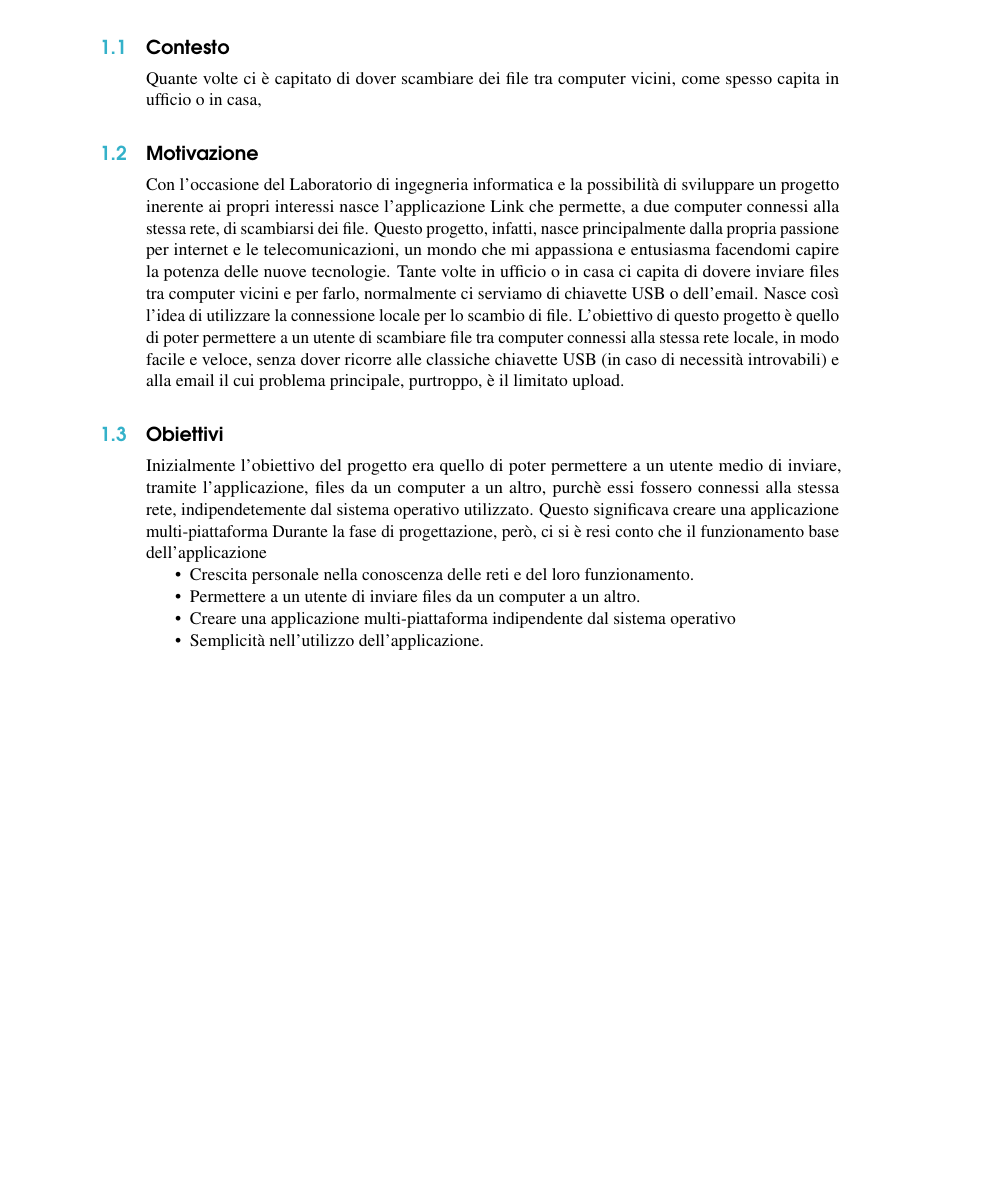
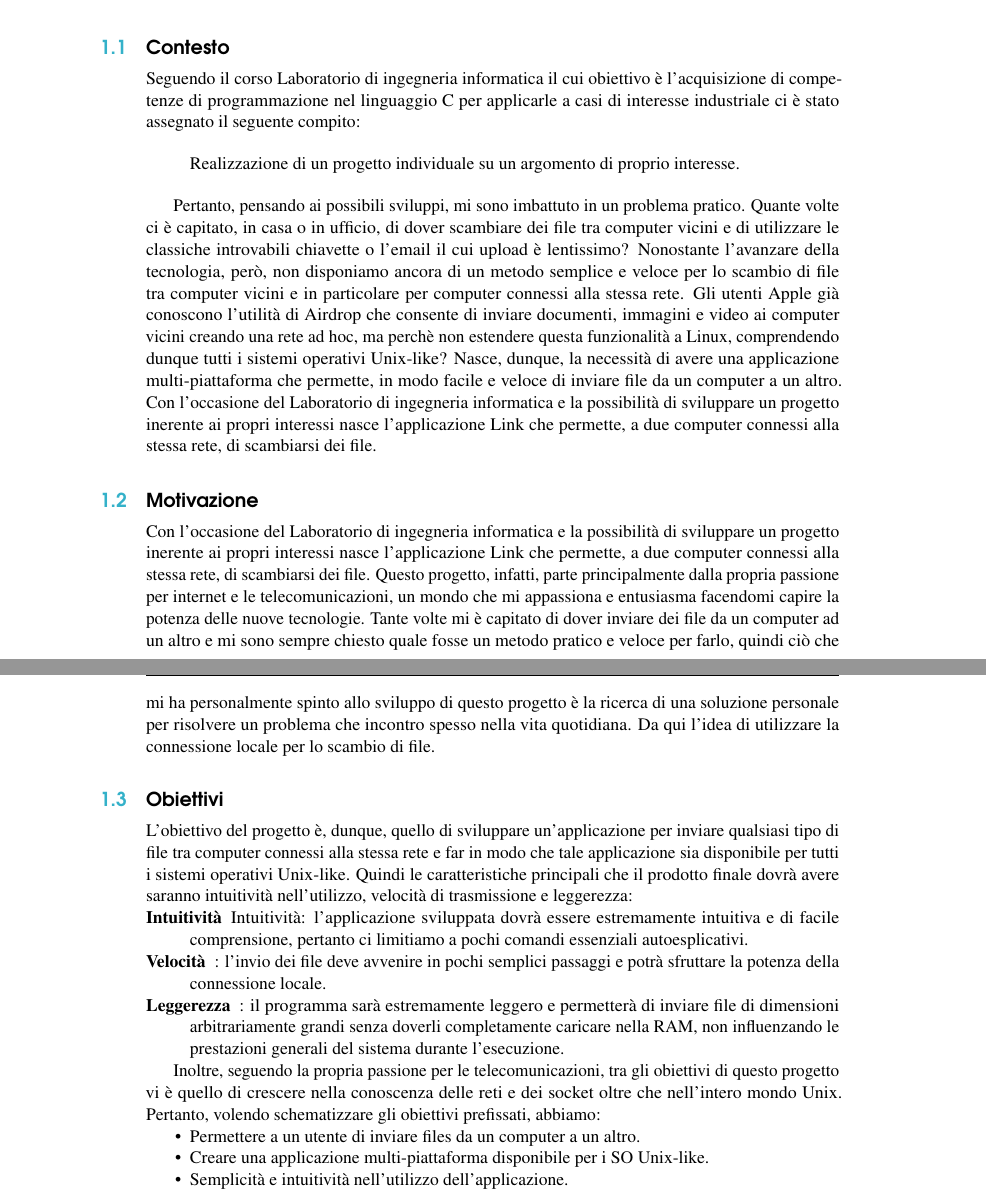
Before and after one commit to davidetalon/link, a LaTeX thesis (Project report/main.tex): part of page 5 of 25 before the commit and two parts of pages 5 and 6 of 27 after it, the two joined at a grey line, cut so that both start at the same text, the shorter picture padded with empty space. Compiled offline with pdfLaTeX.

Commit message:
Added report fist chapter

```diff
--- a/Project report/main.tex
+++ b/Project report/main.tex
@@ -95,26 +97,46 @@
 
 \section{Contesto}\index{Contesto}
 
-Quante volte ci è capitato di dover scambiare dei file tra computer vicini, come spesso capita in ufficio o in casa,
+Seguendo il corso Laboratorio di ingegneria informatica il cui obiettivo è l'acquisizione di competenze di programmazione nel linguaggio C per applicarle a casi di interesse industriale ci è stato assegnato il seguente compito:
+
+\begin{quote}
+Realizzazione di un progetto individuale su un argomento di proprio interesse.
+\end{quote}
+
+Pertanto, pensando ai possibili sviluppi, mi sono imbattuto in un problema pratico.
+Quante volte ci è capitato, in casa o in ufficio, di dover scambiare dei file tra computer vicini e di utilizzare le classiche introvabili chiavette o l'email il cui upload è lentissimo?
+Nonostante l'avanzare della tecnologia, però, non disponiamo ancora di un metodo semplice e veloce per lo scambio di file tra computer vicini e in particolare per computer connessi alla stessa rete.
+Gli utenti Apple già conoscono l'utilità di Airdrop che consente di inviare documenti, immagini e video ai computer vicini creando una rete ad hoc, ma perchè non estendere questa funzionalità a Linux, comprendendo dunque tutti i sistemi operativi Unix-like?
+Nasce, dunque, la necessità di avere una applicazione multi-piattaforma che permette, in modo facile e veloce di inviare file da un computer a un altro.
+Con l'occasione del Laboratorio di ingegneria informatica e la possibilità di sviluppare un progetto inerente ai propri interessi nasce l'applicazione Link che permette, a due computer connessi alla stessa rete, di scambiarsi dei file.
+
 
 \section{Motivazione}\index{Motivazioni}
 
 Con l'occasione del Laboratorio di ingegneria informatica e la possibilità di sviluppare un progetto inerente ai propri interessi nasce l'applicazione Link che permette, a due computer connessi alla stessa rete, di scambiarsi dei file.
-Questo progetto, infatti, nasce principalmente dalla propria passione per internet e le telecomunicazioni, un mondo che mi appassiona e entusiasma facendomi capire la potenza delle nuove tecnologie.
-Tante volte in ufficio o in casa ci capita di dovere inviare files tra computer vicini e per farlo, normalmente ci serviamo di chiavette USB o dell'email.
-Nasce così l'idea di utilizzare la connessione locale per lo scambio di file.
-L'obiettivo di questo progetto è quello di poter permettere a un utente di scambiare file tra computer connessi alla stessa rete locale, in modo facile e veloce, senza dover ricorre alle classiche chiavette USB (in caso di necessità introvabili) e alla email il cui problema principale, purtroppo, è il limitato upload.
+Questo progetto, infatti, parte principalmente dalla propria passione per internet e le telecomunicazioni, un mondo che mi appassiona e entusiasma facendomi capire la potenza delle nuove tecnologie.
+Tante volte mi è capitato di dover inviare dei file da un computer ad un altro e mi sono sempre chiesto quale fosse un metodo pratico e veloce per farlo, quindi ciò che mi ha personalmente spinto allo sviluppo di questo progetto è la ricerca di una soluzione personale per risolvere un problema che incontro spesso nella vita quotidiana.
+Da qui l'idea di utilizzare la connessione locale per lo scambio di file.
+
+\section{Obiettivi}\index{Obiettivi}
 
 
-\section{Obiettivi}\index{Obiettivi}
-Inizialmente l'obiettivo del progetto era quello di poter permettere a un utente medio di inviare, tramite l'applicazione, files da un computer a un altro, purchè essi fossero connessi alla stessa rete, indipendetemente dal sistema operativo utilizzato.
-Questo significava creare una applicazione multi-piattaforma
-Durante la fase di progettazione, però, ci si è resi conto che il funzionamento base dell'applicazione
+L'obiettivo del progetto è, dunque, quello di sviluppare un'applicazione per inviare qualsiasi tipo di file tra computer connessi alla stessa rete e far in modo che tale applicazione sia disponibile per tutti i sistemi operativi Unix-like.
+Quindi le caratteristiche principali che il prodotto finale dovrà avere saranno intuitività nell'utilizzo, velocità di trasmissione e leggerezza:
+
+\begin{description}
+\item[Intuitività] Intuitività: l'applicazione sviluppata dovrà essere estremamente intuitiva e di facile comprensione, pertanto ci limitiamo a pochi comandi essenziali autoesplicativi.
+\item [Velocità]: l'invio dei file deve avvenire in pochi semplici passaggi e potrà sfruttare la potenza della connessione locale.
+\item [Leggerezza]: il programma sarà estremamente leggero e permetterà di inviare file di dimensioni arbitrariamente grandi senza doverli completamente caricare nella RAM, non influenzando le prestazioni generali del sistema durante l'esecuzione.
+\end{description}
+
+Inoltre, seguendo la propria passione per le telecomunicazioni, tra gli obiettivi di questo progetto vi è quello di crescere nella conoscenza delle reti e dei socket oltre che nell'intero mondo Unix. Pertanto, volendo schematizzare gli obiettivi prefissati, abbiamo:
 
 \begin{itemize}
+\item Permettere a un utente di inviare files da un computer a un altro.
+\item Creare una applicazione multi-piattaforma disponibile per i SO Unix-like.
+\item Semplicità e intuitività nell'utilizzo dell'applicazione.
+\item Acquisire conoscenze di programmazione in C
 \item Crescita personale nella conoscenza delle reti e del loro funzionamento.
-\item Permettere a un utente di inviare files da un computer a un altro.
-\item Creare una applicazione multi-piattaforma indipendente dal sistema operativo
-\item Semplicità nell'utilizzo dell'applicazione.
 \end{itemize}
 
```
Also changed, not shown: Project report/main.tex (51 more changed lines).
